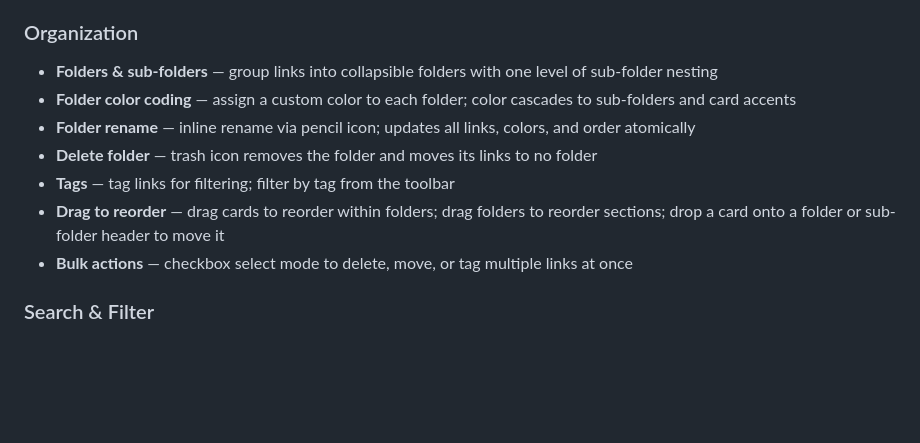
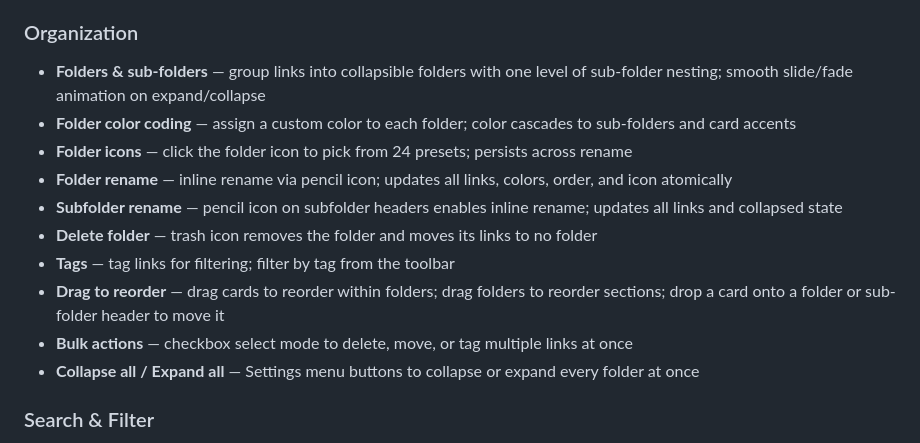
Before and after one commit to anthonyjohnsonga/msp-beacon, a Markdown page: README.md, the part around the change. GitHub-like rendering; blank space fills up the shorter version.

Commit message:
Update README: add missing v1.0.3/v1.0.4 features — subfolder rename, folder icons, collapse animation, collapse all/expand all

```diff
--- a/README.md
+++ b/README.md
@@ -17,13 +17,16 @@ move between machines, or host on a file share.
 - **Favorites** — star any link to pin it to a collapsible Favorites section at the top
 
 ### Organization
-- **Folders & sub-folders** — group links into collapsible folders with one level of sub-folder nesting
+- **Folders & sub-folders** — group links into collapsible folders with one level of sub-folder nesting; smooth slide/fade animation on expand/collapse
 - **Folder color coding** — assign a custom color to each folder; color cascades to sub-folders and card accents
-- **Folder rename** — inline rename via pencil icon; updates all links, colors, and order atomically
+- **Folder icons** — click the folder icon to pick from 24 presets; persists across rename
+- **Folder rename** — inline rename via pencil icon; updates all links, colors, order, and icon atomically
+- **Subfolder rename** — pencil icon on subfolder headers enables inline rename; updates all links and collapsed state
 - **Delete folder** — trash icon removes the folder and moves its links to no folder
 - **Tags** — tag links for filtering; filter by tag from the toolbar
 - **Drag to reorder** — drag cards to reorder within folders; drag folders to reorder sections; drop a card onto a folder or sub-folder header to move it
 - **Bulk actions** — checkbox select mode to delete, move, or tag multiple links at once
+- **Collapse all / Expand all** — Settings menu buttons to collapse or expand every folder at once
 
 ### Search & Filter
 - **Search** — real-time search across title, URL, description, folder, and tags (press `/` or `Ctrl+K`)
```
